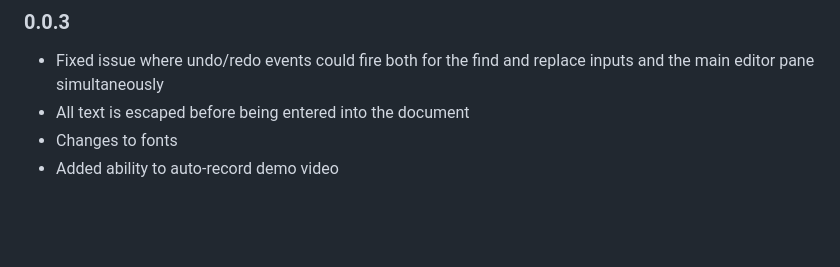
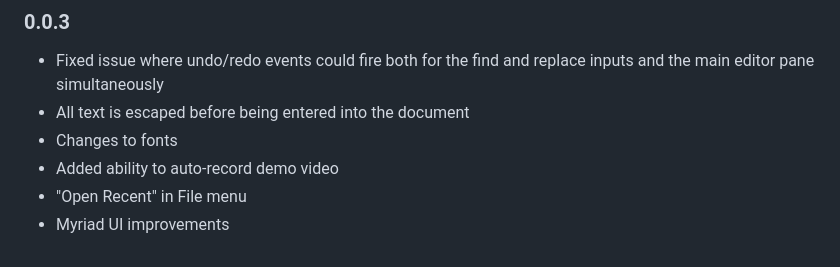
Before and after one commit to StarScape/droplet2, a Markdown page: README.md, the part around the change. GitHub-like rendering; blank space fills up the shorter version.

Commit message:
Update changelog

```diff
--- a/README.md
+++ b/README.md
@@ -156,3 +156,5 @@ This will launch a pupeteered version of Droplet, play through the demo script,
 - All text is escaped before being entered into the document
 - Changes to fonts
 - Added ability to auto-record demo video
+- "Open Recent" in File menu
+- Myriad UI improvements
```
